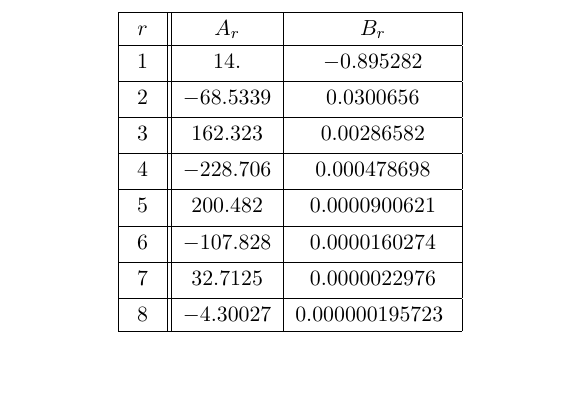
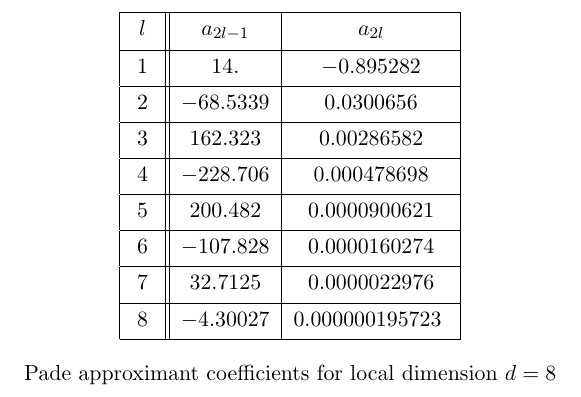
Before and after one commit to Emili0-0/Quantum-Edge-Detection, a LaTeX document (PadeTable.tex): part of the page, cut at the place of the change. Compiled offline with pdfLaTeX.

Commit message:
TaylorTable.tex and PadeTable.tex modified

```diff
--- a/PadeTable.tex
+++ b/PadeTable.tex
@@ -1,16 +1,26 @@
 \documentclass[11pt, oneside]{article}
 \begin{document}
+
+% Define parameters
+\newcommand{\dval}{8}    % Set local dimension d
+\newcommand{\ORDval}{32} % Set highest order ORD
 
 \begin{center}
 \renewcommand{\arraystretch}{1.2}
 \begin{tabular}{|c|| c| c |}
  \hline
-  $\ r \ $& $A_{r}$ & $B_{r}$  \\ [0.0ex]
+  $\ l \ $ & $a_{2l-1}$ & $a_{2l}$  \\ [0.5ex]
  \hline
-\input{PadeTable_8_32.txt}
-\\  [0.0ex]
+ %
+\input{PadeTable_\dval_\ORDval.txt}    % Pick up one TaylorTable_d_ORD
+%
+\\[0.3ex]
  \hline
 \end{tabular}
+
+\bigskip
+
+Pade approximant coefficients for local dimension $d = \dval$
 \end{center}
 
 \end{document}
```
Also changed, not shown: TaylorTable.tex (+10 -2 lines).
